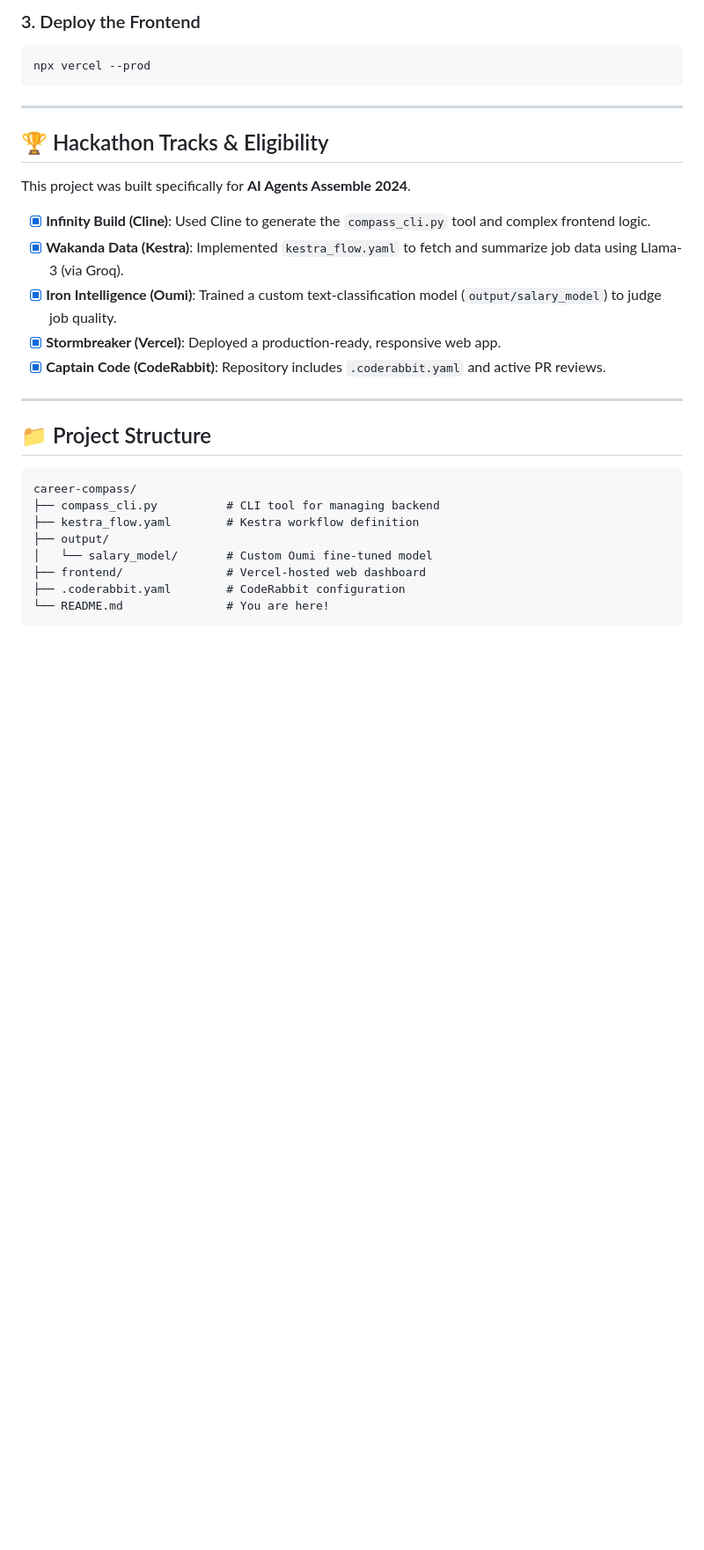
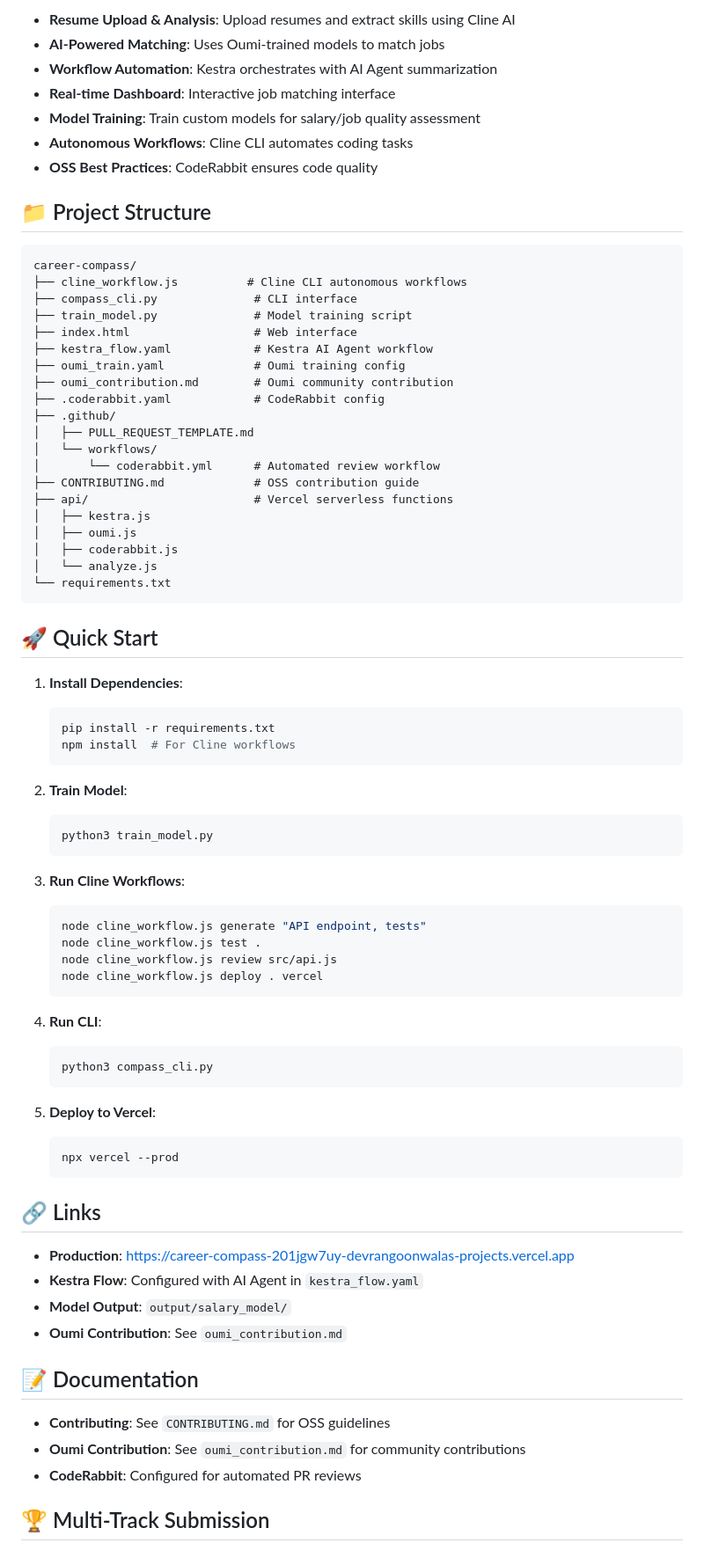
Before and after one commit to devrangoonwala/career-compass, a Markdown page: README.md, the part around one of its changes. Shown at 88% size. GitHub-like rendering; blank space fills up the shorter version.

````diff
--- a/README.md
+++ b/README.md
@@ -89,32 +97,79 @@ python compass_cli.py
-### 3. Deploy the Frontend
-
-```bash
-npx vercel --prod
-```
-
----
-
-## 🏆 Hackathon Tracks & Eligibility
-
-This project was built specifically for **AI Agents Assemble 2024**.
-
-- [x] **Infinity Build (Cline)**: Used Cline to generate the `compass_cli.py` tool and complex frontend logic.
-- [x] **Wakanda Data (Kestra)**: Implemented `kestra_flow.yaml` to fetch and summarize job data using Llama-3 (via Groq).
-- [x] **Iron Intelligence (Oumi)**: Trained a custom text-classification model (`output/salary_model`) to judge job quality.
-- [x] **Stormbreaker (Vercel)**: Deployed a production-ready, responsive web app.
-- [x] **Captain Code (CodeRabbit)**: Repository includes `.coderabbit.yaml` and active PR reviews.
-
----
+- **Resume Upload & Analysis**: Upload resumes and extract skills using Cline AI
+- **AI-Powered Matching**: Uses Oumi-trained models to match jobs
+- **Workflow Automation**: Kestra orchestrates with AI Agent summarization
+- **Real-time Dashboard**: Interactive job matching interface
+- **Model Training**: Train custom models for salary/job quality assessment
+- **Autonomous Workflows**: Cline CLI automates coding tasks
+- **OSS Best Practices**: CodeRabbit ensures code quality
 
 ## 📁 Project Structure
 
 ```
 career-compass/
-├── compass_cli.py          # CLI tool for managing backend
-├── kestra_flow.yaml        # Kestra workflow definition
-├── output/
-│   └── salary_model/       # Custom Oumi fine-tuned model
-├── frontend/               # Vercel-hosted web dashboard
-├── .coderabbit.yaml        # CodeRabbit configuration
-└── README.md               # You are here!
+├── cline_workflow.js          # Cline CLI autonomous workflows
+├── compass_cli.py              # CLI interface
+├── train_model.py              # Model training script
+├── index.html                  # Web interface
+├── kestra_flow.yaml            # Kestra AI Agent workflow
+├── oumi_train.yaml             # Oumi training config
+├── oumi_contribution.md        # Oumi community contribution
+├── .coderabbit.yaml            # CodeRabbit config
+├── .github/
+│   ├── PULL_REQUEST_TEMPLATE.md
+│   └── workflows/
+│       └── coderabbit.yml      # Automated review workflow
+├── CONTRIBUTING.md             # OSS contribution guide
+├── api/                        # Vercel serverless functions
+│   ├── kestra.js
+│   ├── oumi.js
+│   ├── coderabbit.js
+│   └── analyze.js
+└── requirements.txt
 ```
+
+## 🚀 Quick Start
+
+1. **Install Dependencies**:
+   ```bash
+   pip install -r requirements.txt
+   npm install  # For Cline workflows
+   ```
+
+2. **Train Model**:
+   ```bash
+   python3 train_model.py
+   ```
+
+3. **Run Cline Workflows**:
+   ```bash
+   node cline_workflow.js generate "API endpoint, tests"
+   node cline_workflow.js test .
+   node cline_workflow.js review src/api.js
+   node cline_workflow.js deploy . vercel
+   ```
+
+4. **Run CLI**:
+   ```bash
+   python3 compass_cli.py
+   ```
+
+5. **Deploy to Vercel**:
+   ```bash
+   npx vercel --prod
+   ```
+
+## 🔗 Links
+
+- **Production**: https://career-compass-201jgw7uy-devrangoonwalas-projects.vercel.app
+- **Kestra Flow**: Configured with AI Agent in `kestra_flow.yaml`
+- **Model Output**: `output/salary_model/`
+- **Oumi Contribution**: See `oumi_contribution.md`
+
+## 📝 Documentation
+
+- **Contributing**: See `CONTRIBUTING.md` for OSS guidelines
+- **Oumi Contribution**: See `oumi_contribution.md` for community contributions
+- **CodeRabbit**: Configured for automated PR reviews
+
+## 🏆 Multi-Track Submission
+
````
Also changed, not shown: other parts of README.md (+96 -121 lines).
